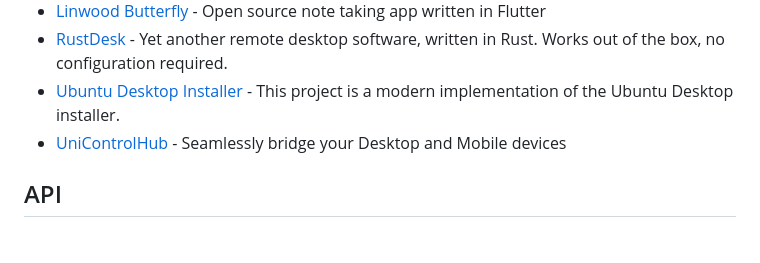
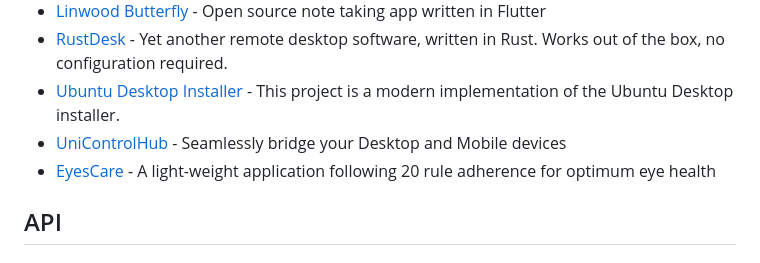
Before and after one commit to leanflutter/window_manager, a Markdown page: README.md, the part around the change. GitHub-like rendering.

Commit message:
Update README.md (#494)

```diff
--- a/README.md
+++ b/README.md
@@ -518,6 +518,7 @@ class _HomePageState extends State<HomePage> with WindowListener {
 - [RustDesk](https://github.com/rustdesk/rustdesk) - Yet another remote desktop software, written in Rust. Works out of the box, no configuration required.
 - [Ubuntu Desktop Installer](https://github.com/canonical/ubuntu-desktop-installer) - This project is a modern implementation of the Ubuntu Desktop installer.
 - [UniControlHub](https://github.com/rohitsangwan01/uni_control_hub) - Seamlessly bridge your Desktop and Mobile devices
+- [EyesCare](bixat.dev/products/EyesCare) - A light-weight application following 20 rule adherence for optimum eye health
 
 ## API
 
```
